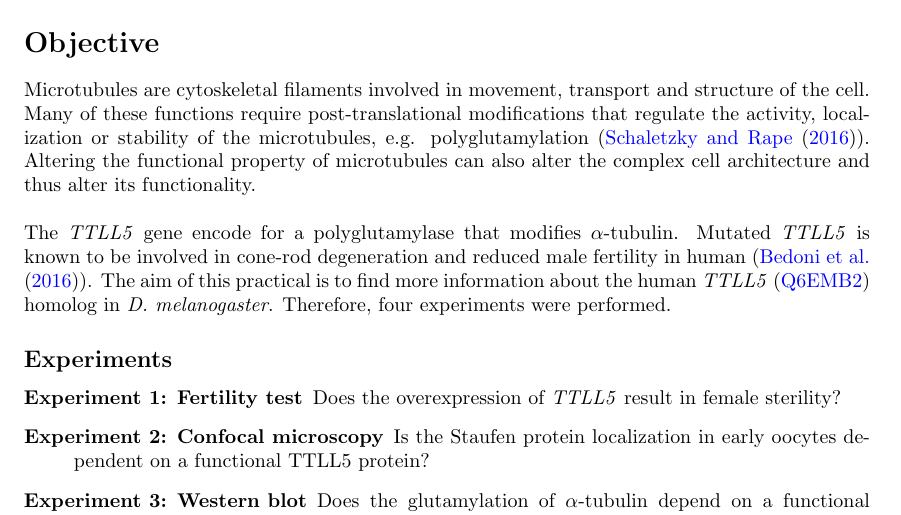
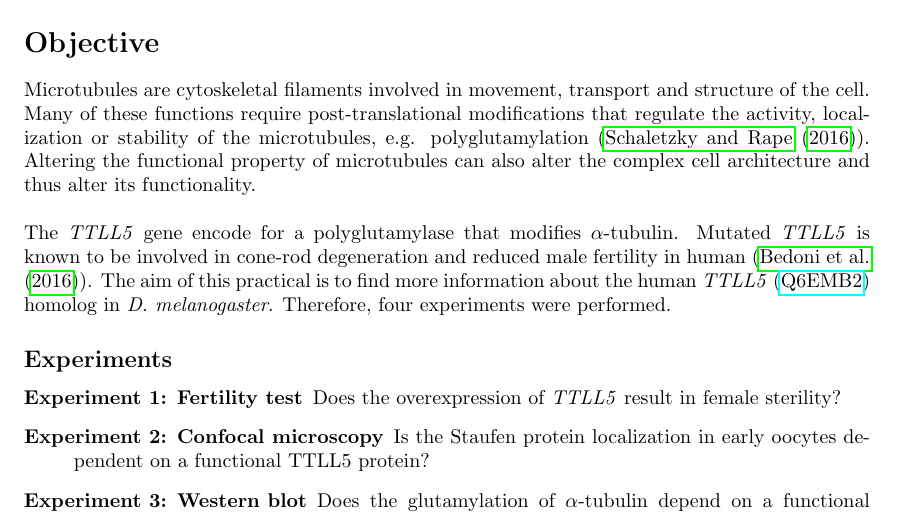
Before and after one commit to ThibaultSchowing/unistuff, a LaTeX document (MolecularBiology/LabReport/lab_report_1.tex): part of page 1 of 14, cut so that both start at the same text. Compiled offline with pdfLaTeX.

```diff
--- a/MolecularBiology/LabReport/lab_report_1.tex
+++ b/MolecularBiology/LabReport/lab_report_1.tex
@@ -43,9 +43,7 @@
 \usepackage{multicol}
 \usepackage{gensymb}
 \usepackage{textgreek}
-\usepackage[pdfpagemode=None, colorlinks=true,  % url coloring
-linkcolor=blue, urlcolor=blue, citecolor=blue, plainpages=false,
-pdfpagelabels,unicode]{hyperref}
+\usepackage{hyperref}
 
 \usepackage{enumerate}
 
```
Also changed, not shown: 5 other files.
